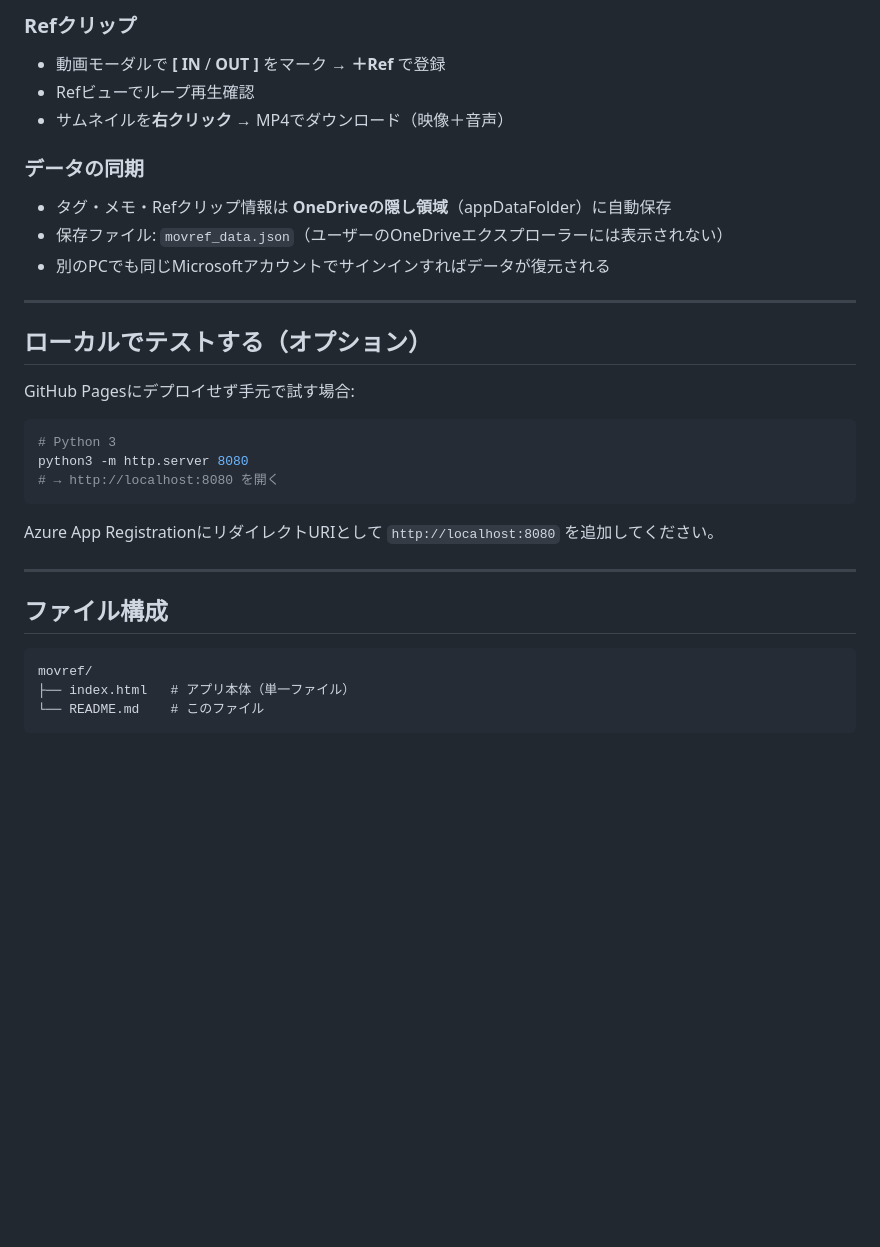
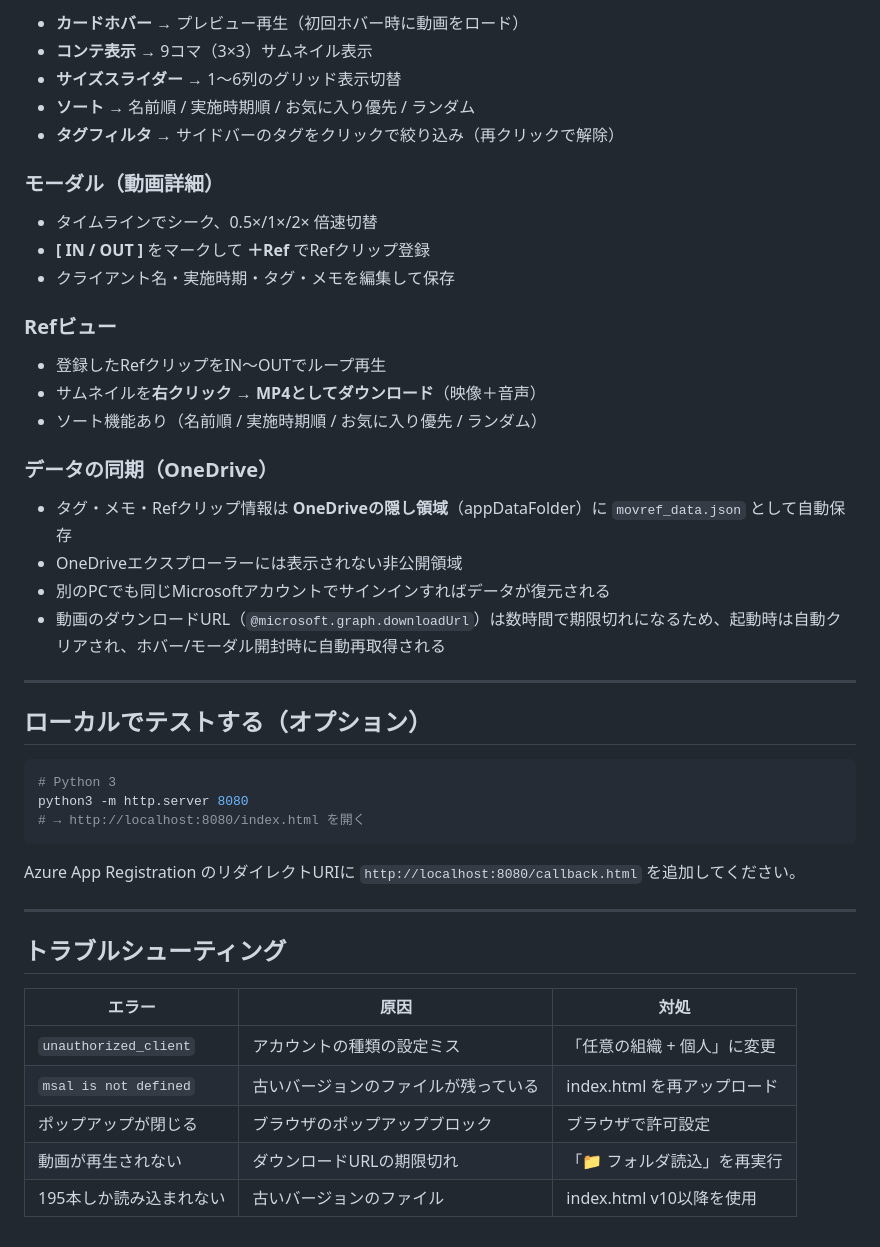
Before and after one commit to jt3rou3319/movRef, a Markdown page: README.md, the part around one of its changes. Drawn GitHub-style; blank space fills up the shorter version.

````diff
--- a/README.md
+++ b/README.md
@@ -97,34 +133,49 @@ git push -u origin main
 
-### Refクリップ
-- 動画モーダルで **[ IN** / **OUT ]** をマーク → **＋Ref** で登録
-- Refビューでループ再生確認
-- サムネイルを**右クリック** → MP4でダウンロード（映像＋音声）
+- **カードホバー** → プレビュー再生（初回ホバー時に動画をロード）
+- **コンテ表示** → 9コマ（3×3）サムネイル表示
+- **サイズスライダー** → 1〜6列のグリッド表示切替
+- **ソート** → 名前順 / 実施時期順 / お気に入り優先 / ランダム
+- **タグフィルタ** → サイドバーのタグをクリックで絞り込み（再クリックで解除）
 
-### データの同期
-- タグ・メモ・Refクリップ情報は **OneDriveの隠し領域**（appDataFolder）に自動保存
-- 保存ファイル: `movref_data.json`（ユーザーのOneDriveエクスプローラーには表示されない）
+### モーダル（動画詳細）
+
+- タイムラインでシーク、0.5×/1×/2× 倍速切替
+- **[ IN / OUT ]** をマークして **＋Ref** でRefクリップ登録
+- クライアント名・実施時期・タグ・メモを編集して保存
+
+### Refビュー
+
+- 登録したRefクリップをIN〜OUTでループ再生
+- サムネイルを**右クリック** → **MP4としてダウンロード**（映像＋音声）
+- ソート機能あり（名前順 / 実施時期順 / お気に入り優先 / ランダム）
+
+### データの同期（OneDrive）
+
+- タグ・メモ・Refクリップ情報は **OneDriveの隠し領域**（appDataFolder）に `movref_data.json` として自動保存
+- OneDriveエクスプローラーには表示されない非公開領域
 - 別のPCでも同じMicrosoftアカウントでサインインすればデータが復元される
+- 動画のダウンロードURL（`@microsoft.graph.downloadUrl`）は数時間で期限切れになるため、起動時は自動クリアされ、ホバー/モーダル開封時に自動再取得される
 
 ---
 
 ## ローカルでテストする（オプション）
 
-GitHub Pagesにデプロイせず手元で試す場合:
-
 ```bash
 # Python 3
 python3 -m http.server 8080
-# → http://localhost:8080 を開く
+# → http://localhost:8080/index.html を開く
 ```
 
-Azure App RegistrationにリダイレクトURIとして `http://localhost:8080` を追加してください。
+Azure App Registration のリダイレクトURIに `http://localhost:8080/callback.html` を追加してください。
 
 ---
 
-## ファイル構成
+## トラブルシューティング
 
-```
-movref/
-├── index.html   # アプリ本体（単一ファイル）
-└── README.md    # このファイル
-```
+| エラー | 原因 | 対処 |
+|--------|------|------|
+| `unauthorized_client` | アカウントの種類の設定ミス | 「任意の組織 + 個人」に変更 |
+| `msal is not defined` | 古いバージョンのファイルが残っている | index.html を再アップロード |
+| ポップアップが閉じる | ブラウザのポップアップブロック | ブラウザで許可設定 |
+| 動画が再生されない | ダウンロードURLの期限切れ | 「📁 フォルダ読込」を再実行 |
+| 195本しか読み込まれない | 古いバージョンのファイル | index.html v10以降を使用 |
````
Also changed, not shown: other parts of README.md (+57 -21 lines).
